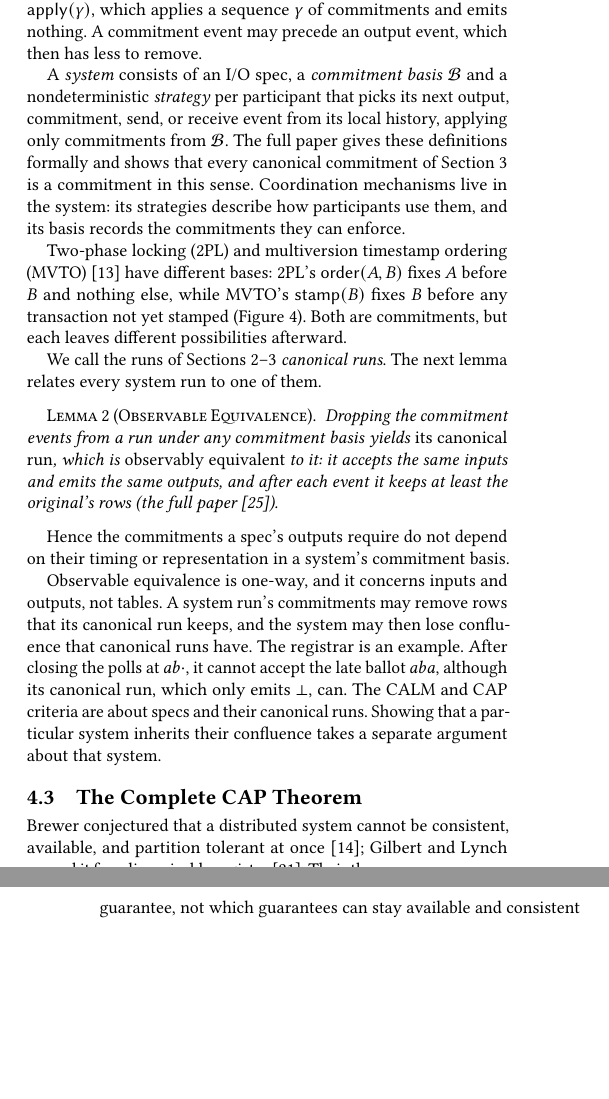
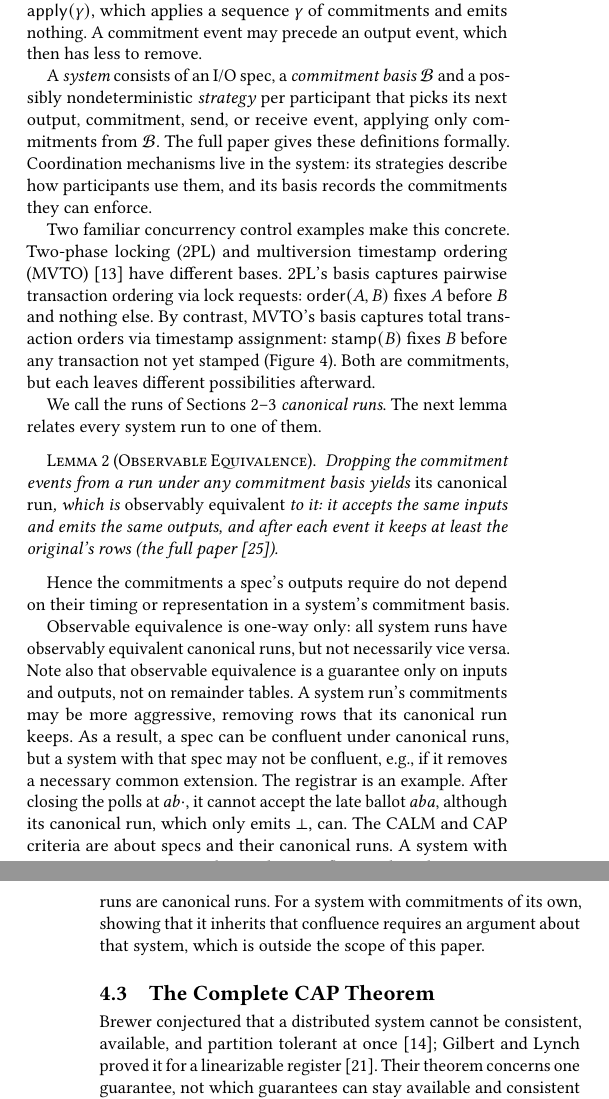
Before and after one commit to jhellerstein/coord-criterion, a LaTeX document (cidr.tex): two parts of the columns of pages 7 and 8 of 13, joined at a grey line, cut so that both start at the same text, the shorter picture padded with empty space. Compiled offline with pdfLaTeX.

Commit message:
polish in system subsection

```diff
--- a/cidr.tex
+++ b/cidr.tex
@@ -1148,17 +1148,18 @@ has less to remove.
 % removing every row at that input rules out the input as well.
 
 A \emph{system} consists of an I/O spec, a \emph{\commitment basis} $\mathcal B$ and a
-nondeterministic \emph{strategy} per participant that picks its next output,
-\commitment, send, or receive event from its local history, applying only
-\commitments from $\mathcal B$.  The full paper gives these definitions formally
-and shows that every canonical \commitment of Section~\ref{sec:complete-calm} is
-a \commitment in this sense.  Coordination mechanisms live in the system: its
+possibly nondeterministic \emph{strategy} per participant that picks its next output,
+\commitment, send, or receive event, applying only
+\commitments from $\mathcal B$.  The full paper gives these definitions formally.
+Coordination mechanisms live in the system: its
 strategies describe how participants use them, and its basis records the
 \commitments they can enforce.
 
-Two-phase locking (2PL) and multiversion timestamp
-ordering (MVTO)~\cite{bernstein1981concurrency} have different bases: 2PL's
-$\mathsf{order}(A,B)$ fixes $A$ before $B$ and nothing else, while MVTO's
+Two familiar concurrency control examples make this concrete. Two-phase locking (2PL) and multiversion timestamp
+ordering (MVTO)~\cite{bernstein1981concurrency} have different bases. 2PL's basis captures
+pairwise transaction ordering via lock requests:
+$\mathsf{order}(A,B)$ fixes $A$ before $B$ and nothing else. By contrast, MVTO's basis captures
+total transaction orders via timestamp assignment:
 $\mathsf{stamp}(B)$ fixes $B$ before any transaction not yet stamped
 (Figure~\ref{fig:cc-commitments}).  Both are \commitments, but each leaves different possibilities afterward.
 
@@ -1177,15 +1178,20 @@ least the original's rows (\extended).
 Hence the commitments a spec's outputs require do not depend on their timing or
 representation in a system's \commitment basis.
 
-Observable equivalence is one-way, and it concerns inputs and outputs, not
-tables.  A system run's \commitments may remove rows that its canonical run
-keeps, and the system may then lose confluence that canonical runs have.  The
-registrar is an example.  After closing the polls at $ab\cdot$, it cannot
-accept the late ballot $aba$, although its canonical run, which only emits
-$\bot$, can.
-The CALM and CAP criteria are about specs and their canonical runs.  Showing
-that a particular system inherits their confluence takes a separate argument
-about that system.
+Observable equivalence is one-way only: all system runs have observably
+equivalent canonical runs, but not necessarily vice versa. Note also that
+observable equivalence is a guarantee only on inputs and outputs, not on
+remainder tables.  A system run's \commitments may be more aggressive, removing
+rows that its canonical run keeps. As a result, a spec can be confluent under
+canonical runs, but a system with that spec may not be confluent, e.g., if it
+removes a necessary common extension.  The registrar is an example.  After
+closing the polls at $ab\cdot$, it cannot accept the late ballot $aba$, although
+its canonical run, which only emits $\bot$, can. The CALM and CAP criteria are
+about specs and their canonical runs. A system with no \commitment events
+inherits their confluence directly, since its runs are canonical runs. For a
+system with \commitments of its own, showing that it inherits that confluence
+requires an argument about that system, which is outside the scope of this
+paper.
 
 \subsection{The Complete CAP Theorem}
 \label{sec:complete-cap}
```
